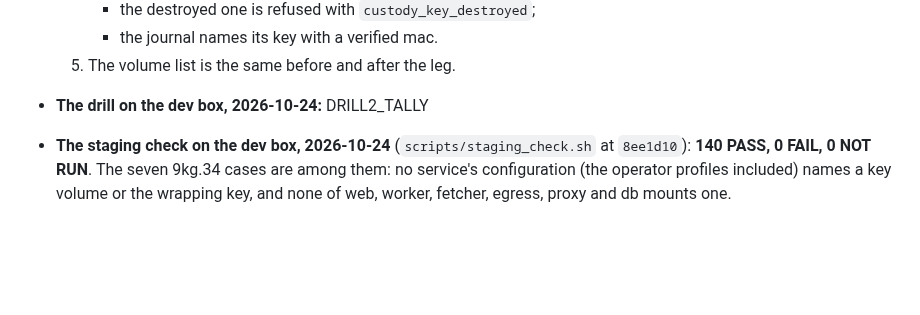
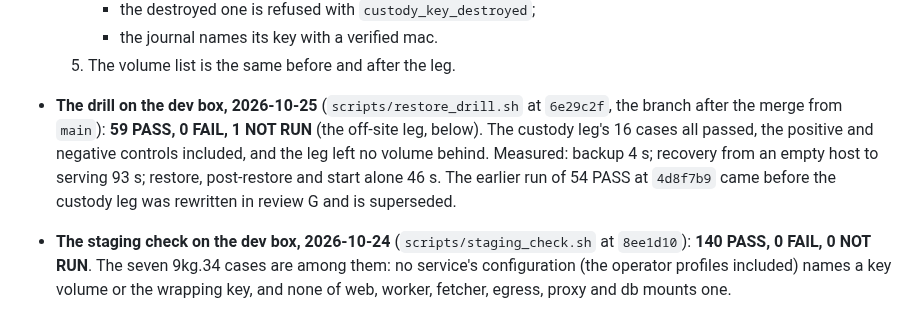
Before and after one commit to intent-solutions-io/catalyst-onboarding-v2, a Markdown page: 000-docs/026-AT-DSGN-p6-staging-deployment-specification.md, the part around the change. Rendered like a GitHub page; blank space fills up the shorter version.

Commit message:
docs(custody): record the restore drill on the merged head, 59 PASS, 0 FAIL, 1 NOT RUN (9kg.34)
Fills the DRILL2_TALLY placeholder in 026 with the run of scripts/restore_drill.sh at
6e29c2f (the branch after the merge from main). All 16 custody cases passed, both
controls included, and the leg left no volume behind. The off-site object-locked leg is
NOT RUN by design. The earlier 54 PASS at 4d8f7b9 predates review G's custody-leg
rewrite and is now marked superseded.

Verified: drill exit 0, and the log has 59 PASS lines and 0 FAIL lines. After the run, docker
volume and container listings show no restore-drill leftovers. scripts/check-docs.sh is clean.

```diff
--- a/000-docs/026-AT-DSGN-p6-staging-deployment-specification.md
+++ b/000-docs/026-AT-DSGN-p6-staging-deployment-specification.md
@@ -1992,7 +1992,11 @@ hardened after the PR #102 security, release-operations and data reviews).**
      - the destroyed one is refused with `custody_key_destroyed`;
      - the journal names its key with a verified mac.
   5. The volume list is the same before and after the leg.
-- **The drill on the dev box, 2026-10-24:** DRILL2_TALLY
+- **The drill on the dev box, 2026-10-25** (`scripts/restore_drill.sh` at `6e29c2f`, the branch after the merge from
+  `main`): **59 PASS, 0 FAIL, 1 NOT RUN** (the off-site leg, below). The custody leg's 16 cases all passed, the positive
+  and negative controls included, and the leg left no volume behind. Measured: backup 4 s; recovery from an empty host
+  to serving 93 s; restore, post-restore and start alone 46 s. The earlier run of 54 PASS at `4d8f7b9` came before the
+  custody leg was rewritten in review G and is superseded.
 - **The staging check on the dev box, 2026-10-24** (`scripts/staging_check.sh` at `8ee1d10`): **140 PASS, 0 FAIL, 0 NOT
   RUN**. The seven 9kg.34 cases are among them: no service's configuration (the operator profiles included) names a
   key volume or the wrapping key, and none of web, worker, fetcher, egress, proxy and db mounts one.
```
